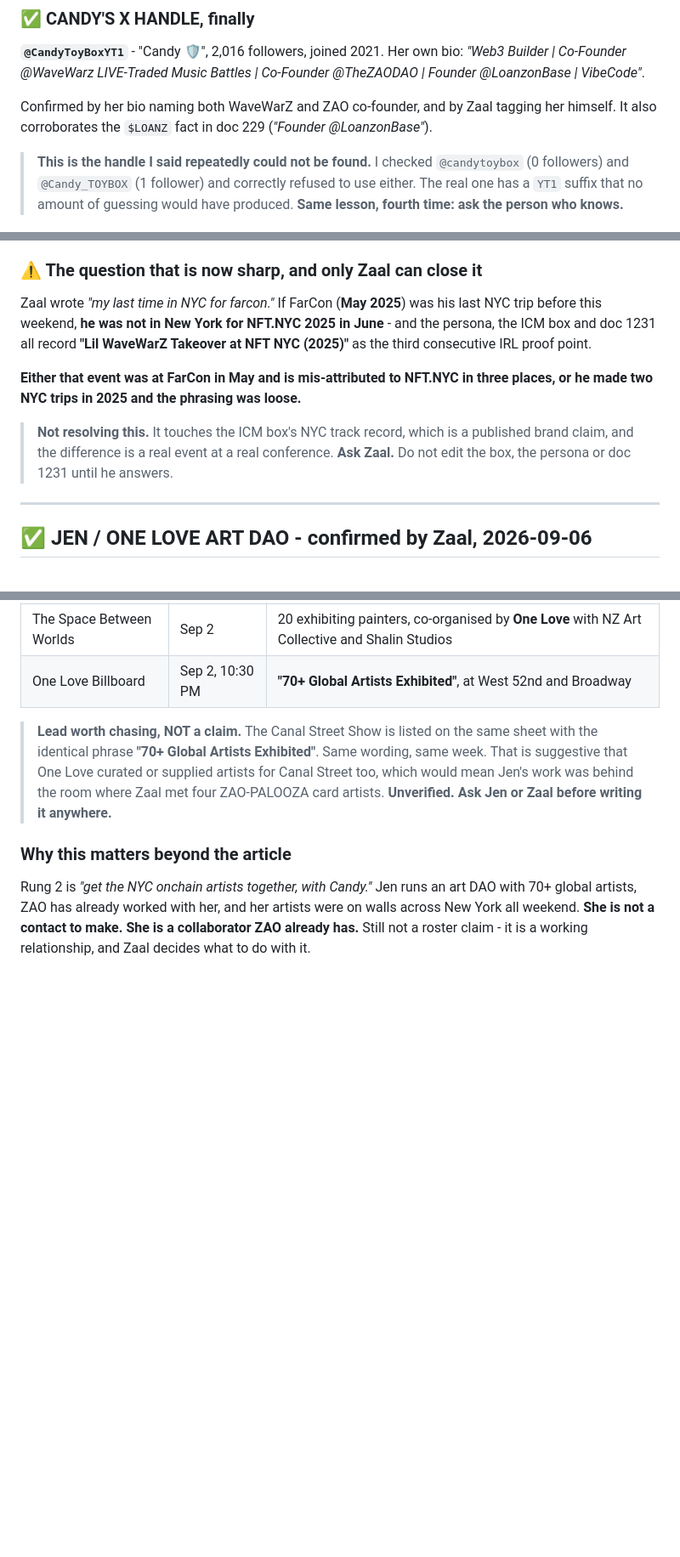
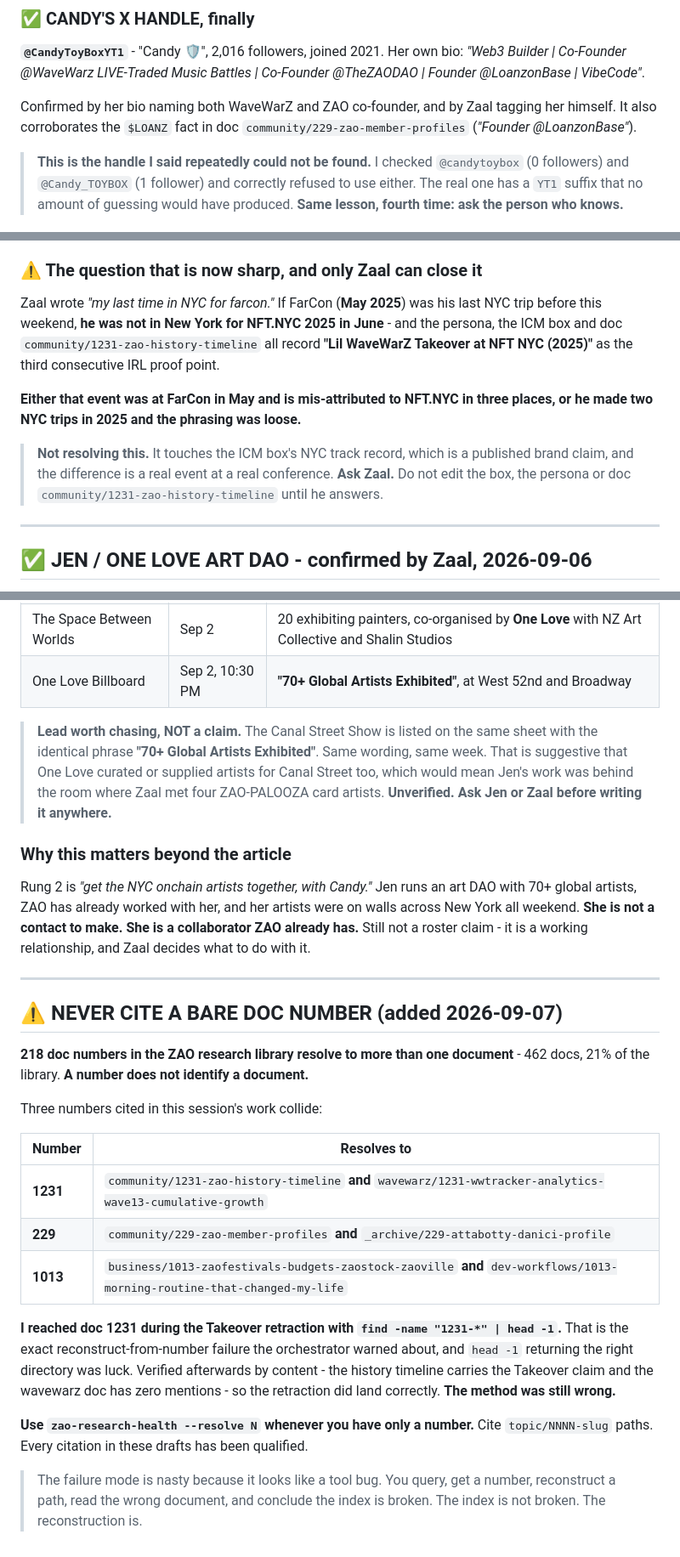
Before and after one commit to bettercallzaal/zaoonparagraph, a Markdown page: drafts/2026-09-06-nyc-weekend.FACTS.md, 3 parts joined by grey strips. Shown at 85% size. Drawn GitHub-style; blank space fills up the shorter version.

Commit message:
docs: qualify every bare doc-number citation, and record why
218 doc numbers in the research library resolve to more than one document - 21%
of it. A bare number does not identify a document.

Three numbers this lane cited collide: 1231, 229 and 1013. Qualified all of them
to topic/NNNN-slug across the drafts and docs.

Recording my own near-miss rather than quietly fixing it. During the Lil WaveWarZ
Takeover retraction I located doc 1231 with find -name '1231-*' | head -1, which
is exactly the reconstruct-from-number failure we were warned about. It happened
to return community/1231-zao-history-timeline, which was correct - verified
afterwards by content, since that doc carries the Takeover claim and
wavewarz/1231 has zero mentions. The retraction landed on the right file by luck,
not by method.

The failure mode looks like a tool bug from the inside: query, take the number,
reconstruct a path, read the wrong doc, blame the index. The index is fine.

Use zao-research-health --resolve N when you only have a number.

Co-Authored-By: Claude Opus 5 (1M context) <noreply@anthropic.com>
Claude-Session: https://claude.ai/code/session_01KgyBbxFHQDnWmsdzp9Lmp2

```diff
--- a/drafts/2026-09-06-nyc-weekend.FACTS.md
+++ b/drafts/2026-09-06-nyc-weekend.FACTS.md
@@ -259,7 +259,7 @@ from Zaal, not from better searching.
 | Founder @LoanzonBase | VibeCode"*.
 
 Confirmed by her bio naming both WaveWarZ and ZAO co-founder, and by Zaal tagging her
-himself. It also corroborates the `$LOANZ` fact in doc 229 (*"Founder @LoanzonBase"*).
+himself. It also corroborates the `$LOANZ` fact in doc `community/229-zao-member-profiles` (*"Founder @LoanzonBase"*).
 
 > **This is the handle I said repeatedly could not be found.** I checked `@candytoybox`
 > (0 followers) and `@Candy_TOYBOX` (1 follower) and correctly refused to use either. The
@@ -302,7 +302,7 @@ So the apparent contradiction dissolves - there are **two different FarCons**:
 
 Zaal wrote *"my last time in NYC for farcon."* If FarCon (**May 2025**) was his last NYC
 trip before this weekend, **he was not in New York for NFT.NYC 2025 in June** - and the
-persona, the ICM box and doc 1231 all record **"Lil WaveWarZ Takeover at NFT NYC (2025)"**
+persona, the ICM box and doc `community/1231-zao-history-timeline` all record **"Lil WaveWarZ Takeover at NFT NYC (2025)"**
 as the third consecutive IRL proof point.
 
 **Either that event was at FarCon in May and is mis-attributed to NFT.NYC in three places,
@@ -310,7 +310,7 @@ or he made two NYC trips in 2025 and the phrasing was loose.**
 
 > **Not resolving this.** It touches the ICM box's NYC track record, which is a published
 > brand claim, and the difference is a real event at a real conference. **Ask Zaal.**
-> Do not edit the box, the persona or doc 1231 until he answers.
+> Do not edit the box, the persona or doc `community/1231-zao-history-timeline` until he answers.
 
 ---
 
@@ -345,3 +345,31 @@ Rung 2 is *"get the NYC onchain artists together, with Candy."* Jen runs an art
 New York all weekend. **She is not a contact to make. She is a collaborator ZAO already
 has.** Still not a roster claim - it is a working relationship, and Zaal decides what to
 do with it.
+
+---
+
+## ⚠️ NEVER CITE A BARE DOC NUMBER (added 2026-09-07)
+
+**218 doc numbers in the ZAO research library resolve to more than one document** - 462
+docs, 21% of the library. **A number does not identify a document.**
+
+Three numbers cited in this session's work collide:
+
+| Number | Resolves to |
+|---|---|
+| **1231** | `community/1231-zao-history-timeline` **and** `wavewarz/1231-wwtracker-analytics-wave13-cumulative-growth` |
+| **229** | `community/229-zao-member-profiles` **and** `_archive/229-attabotty-danici-profile` |
+| **1013** | `business/1013-zaofestivals-budgets-zaostock-zaoville` **and** `dev-workflows/1013-morning-routine-that-changed-my-life` |
+
+**I reached doc 1231 during the Takeover retraction with `find -name "1231-*" | head -1`.**
+That is the exact reconstruct-from-number failure the orchestrator warned about, and
+`head -1` returning the right directory was luck. Verified afterwards by content - the
+history timeline carries the Takeover claim and the wavewarz doc has zero mentions - so the
+retraction did land correctly. **The method was still wrong.**
+
+**Use `zao-research-health --resolve N` whenever you have only a number.** Cite
+`topic/NNNN-slug` paths. Every citation in these drafts has been qualified.
+
+> The failure mode is nasty because it looks like a tool bug. You query, get a number,
+> reconstruct a path, read the wrong document, and conclude the index is broken. The index
+> is not broken. The reconstruction is.
```
Also changed, not shown: drafts/2026-09-07-DETAIL-DUMP.md (+1 -1 lines), drafts/2026-09-07-WHAT-I-NEED-FROM-ZAAL.md (+2 -2 lines).
